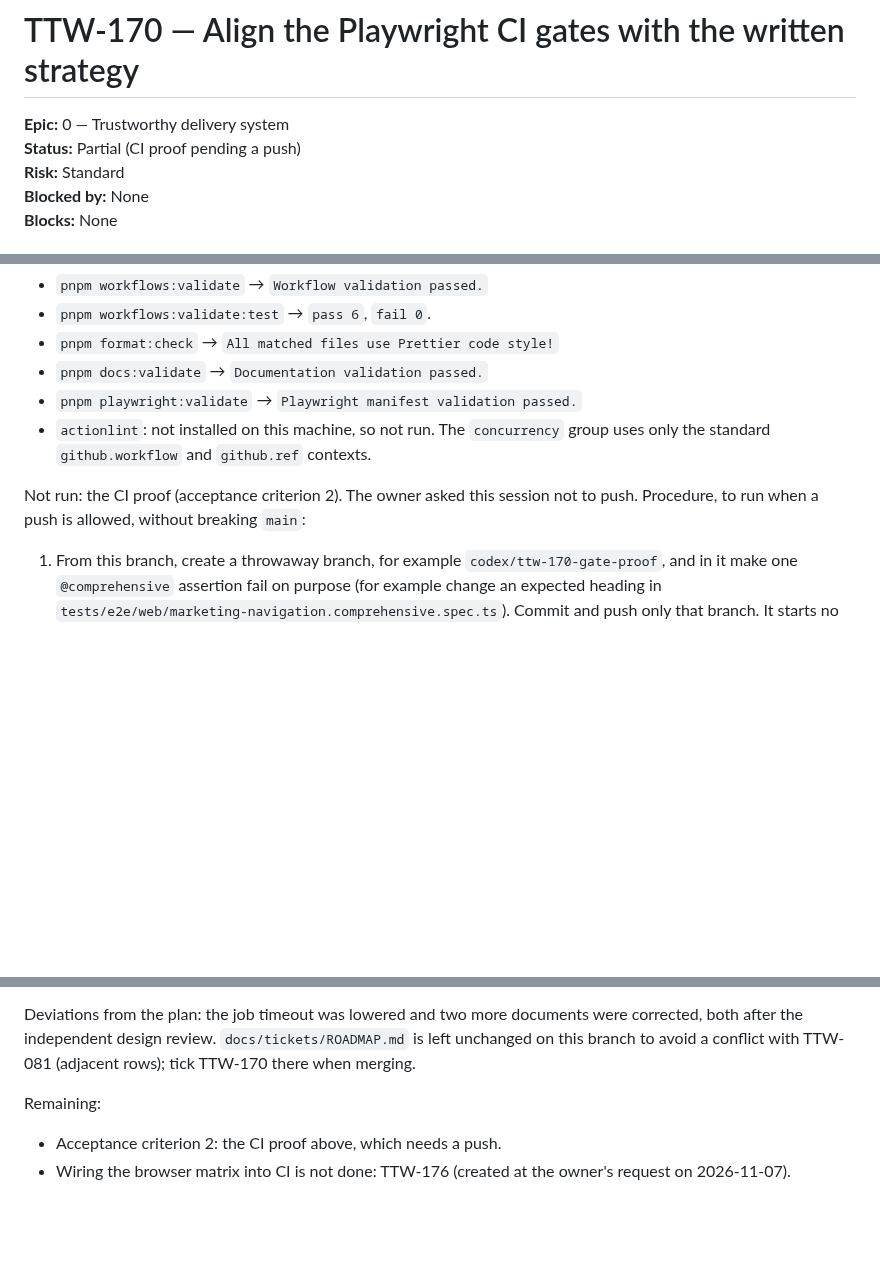
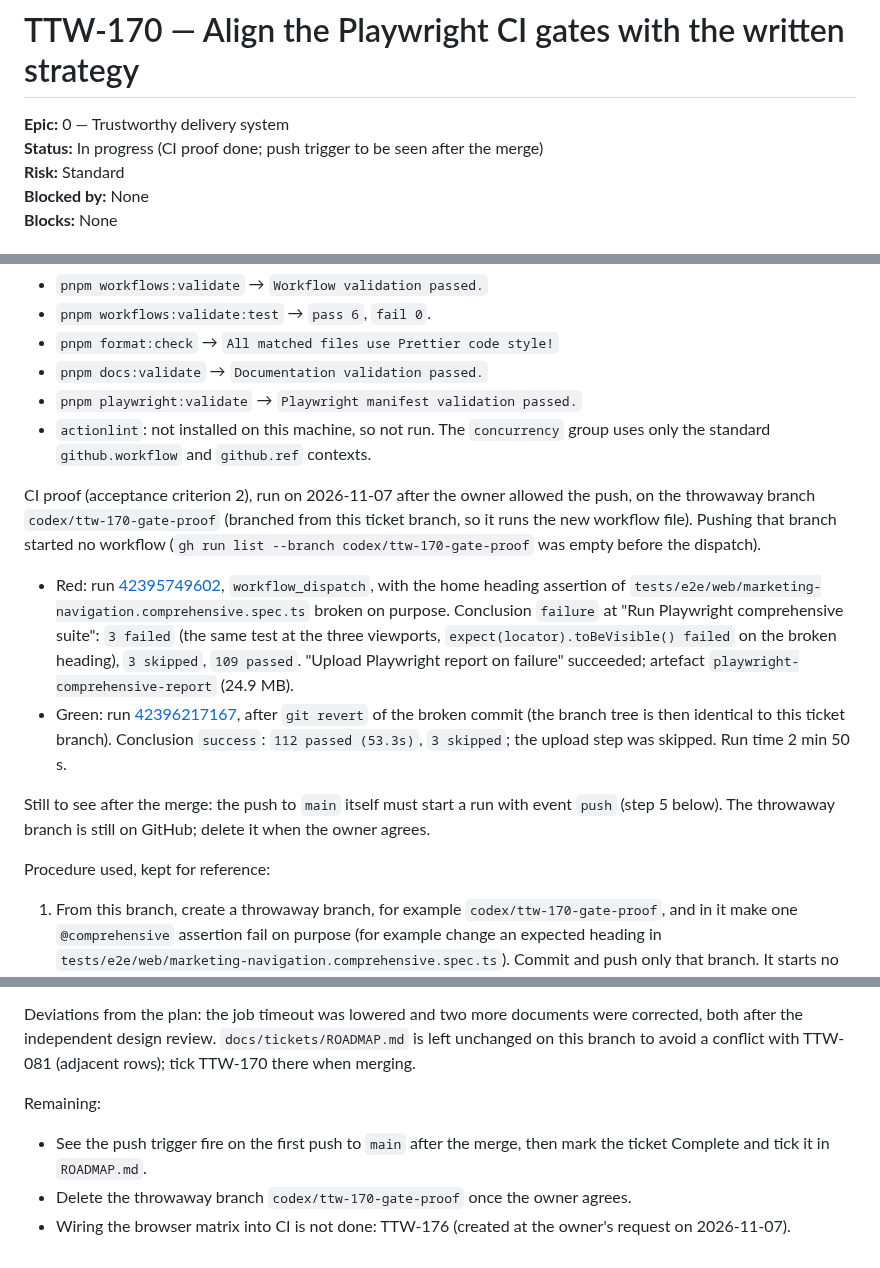
Before and after one commit to AgbodesiImoagene/the_tamiym_workshop, a Markdown page: docs/tickets/ttw-170-align-playwright-gates-with-strategy.md, 3 parts joined by grey strips. GitHub-like rendering; blank space fills up the shorter version.

Commit message:
docs(tickets): record the TTW-170 CI gate proof (red then green)
Co-Authored-By: Claude Opus 5.5 <noreply@anthropic.com>

```diff
--- a/docs/tickets/ttw-170-align-playwright-gates-with-strategy.md
+++ b/docs/tickets/ttw-170-align-playwright-gates-with-strategy.md
@@ -1,7 +1,7 @@
 # TTW-170 — Align the Playwright CI gates with the written strategy
 
 **Epic:** 0 — Trustworthy delivery system\
-**Status:** Partial (CI proof pending a push)\
+**Status:** In progress (CI proof done; push trigger to be seen after the merge)\
 **Risk:** Standard\
 **Blocked by:** None\
 **Blocks:** None
@@ -118,7 +118,14 @@ Local, on branch `codex/ttw-170-align-playwright-gates` (worktree from `main` at
 - `pnpm playwright:validate` → `Playwright manifest validation passed.`
 - `actionlint`: not installed on this machine, so not run. The `concurrency` group uses only the standard `github.workflow` and `github.ref` contexts.
 
-Not run: the CI proof (acceptance criterion 2). The owner asked this session not to push. Procedure, to run when a push is allowed, without breaking `main`:
+CI proof (acceptance criterion 2), run on 2026-11-07 after the owner allowed the push, on the throwaway branch `codex/ttw-170-gate-proof` (branched from this ticket branch, so it runs the new workflow file). Pushing that branch started no workflow (`gh run list --branch codex/ttw-170-gate-proof` was empty before the dispatch).
+
+- Red: run [42395749602](https://github.com/AgbodesiImoagene/the_tamiym_workshop/actions/runs/42395749602), `workflow_dispatch`, with the home heading assertion of `tests/e2e/web/marketing-navigation.comprehensive.spec.ts` broken on purpose. Conclusion `failure` at "Run Playwright comprehensive suite": `3 failed` (the same test at the three viewports, `expect(locator).toBeVisible() failed` on the broken heading), `3 skipped`, `109 passed`. "Upload Playwright report on failure" succeeded; artefact `playwright-comprehensive-report` (24.9 MB).
+- Green: run [42396217167](https://github.com/AgbodesiImoagene/the_tamiym_workshop/actions/runs/42396217167), after `git revert` of the broken commit (the branch tree is then identical to this ticket branch). Conclusion `success`: `112 passed (53.3s)`, `3 skipped`; the upload step was skipped. Run time 2 min 50 s.
+
+Still to see after the merge: the push to `main` itself must start a run with event `push` (step 5 below). The throwaway branch is still on GitHub; delete it when the owner agrees.
+
+Procedure used, kept for reference:
 
 1. From this branch, create a throwaway branch, for example `codex/ttw-170-gate-proof`, and in it make one `@comprehensive` assertion fail on purpose (for example change an expected heading in `tests/e2e/web/marketing-navigation.comprehensive.spec.ts`). Commit and push only that branch. It starts no `ci.yml` run, because `ci.yml` only runs on `main` and `develop`.
 2. `gh workflow run playwright-comprehensive.yml --ref codex/ttw-170-gate-proof`, then `gh run watch`. Expected: the run fails at "Run Playwright comprehensive suite" and the `playwright-comprehensive-report` artefact is uploaded.
@@ -139,5 +146,6 @@ Deviations from the plan: the job timeout was lowered and two more documents wer
 
 Remaining:
 
-- Acceptance criterion 2: the CI proof above, which needs a push.
+- See the push trigger fire on the first push to `main` after the merge, then mark the ticket Complete and tick it in `ROADMAP.md`.
+- Delete the throwaway branch `codex/ttw-170-gate-proof` once the owner agrees.
 - Wiring the browser matrix into CI is not done: TTW-176 (created at the owner's request on 2026-11-07).
```
Also changed, not shown: other parts of docs/tickets/ttw-170-align-playwright-gates-with-strategy.md (+1 -1 lines).
